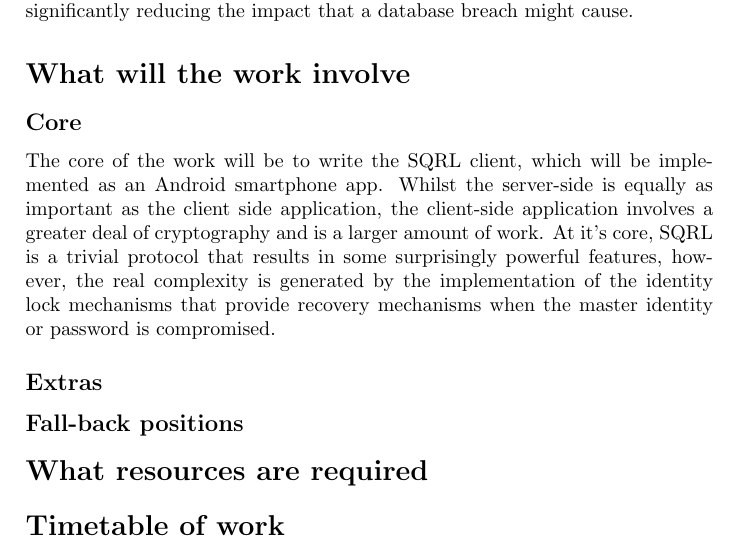
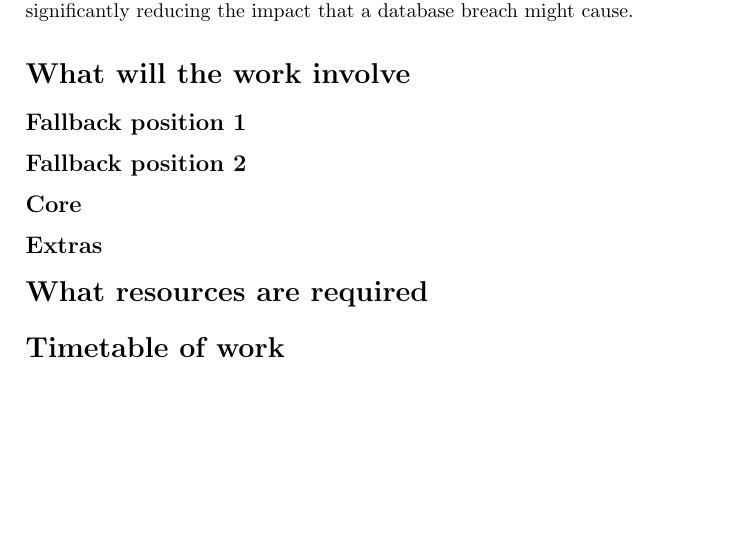
Before and after one commit to barnabycolby/FYPProposal, a LaTeX document (proposal.tex, which reads tex/theWork/core.tex): part of page 2 of 2, cut so that both start at the same text. Compiled offline with pdfLaTeX.

Commit message:
Removed all content in the work section as this all needs to be reworded. Also updated the main tex file to reflect the new structure of this section.

```diff
--- a/proposal.tex
+++ b/proposal.tex
@@ -14,9 +14,10 @@ Student ID:\ 1234563}
 \section*{The problem with usernames and passwords} \input{tex/problemWithPasswords.tex}
 \section*{How does SQRL solve the problem} \input{tex/sqrlSolution.tex}
 \section*{What will the work involve}
-    \subsection*{Core} \input{tex/theWork/core.tex}
+    \subsection*{Fallback position 1}
+    \subsection*{Fallback position 2}
+    \subsection*{Core}
     \subsection*{Extras}
-    \subsection*{Fall-back positions}
 \section*{What resources are required}
 \section*{Timetable of work}
 
--- a/tex/theWork/core.tex
+++ /dev/null
@@ -1 +0,0 @@
-The core of the work will be to write the SQRL client, which will be implemented as an Android smartphone app. Whilst the server-side is equally as important as the client side application, the client-side application involves a greater deal of cryptography and is a larger amount of work. At it's core, SQRL is a trivial protocol that results in some surprisingly powerful features, however, the real complexity is generated by the implementation of the identity lock mechanisms that provide recovery mechanisms when the master identity or password is compromised.
```
